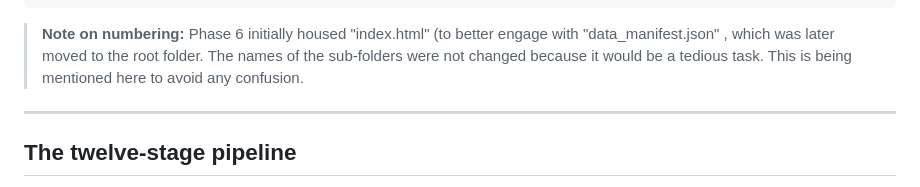
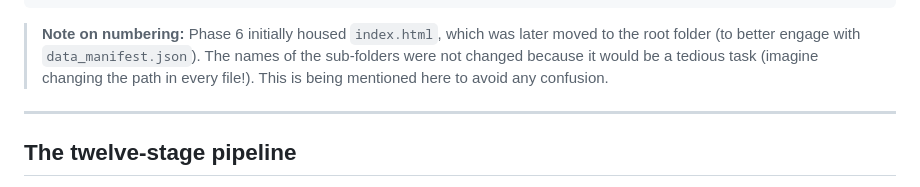
Before and after one commit to aam-007/amc-dashboard, a Markdown page: README.md, the part around the change. Rendered like a GitHub page.

````diff
--- a/README.md
+++ b/README.md
@@ -115,7 +115,7 @@ amc-dashboard/
 └── data_manifest.json         # generated state file — current "latest" pointers
 ```
 
-> **Note on numbering:** Phase 6 initially housed "index.html" (to better engage with "data_manifest.json" , which was later moved to the root folder. The names of the sub-folders were not changed because it would be a tedious task. This is being mentioned here to avoid any confusion.
+> **Note on numbering:** Phase 6 initially housed `index.html`, which was later moved to the root folder (to better engage with `data_manifest.json`). The names of the sub-folders were not changed because it would be a tedious task (imagine changing the path in every file!). This is being mentioned here to avoid any confusion.
 ---
 
 ## The twelve-stage pipeline
````
